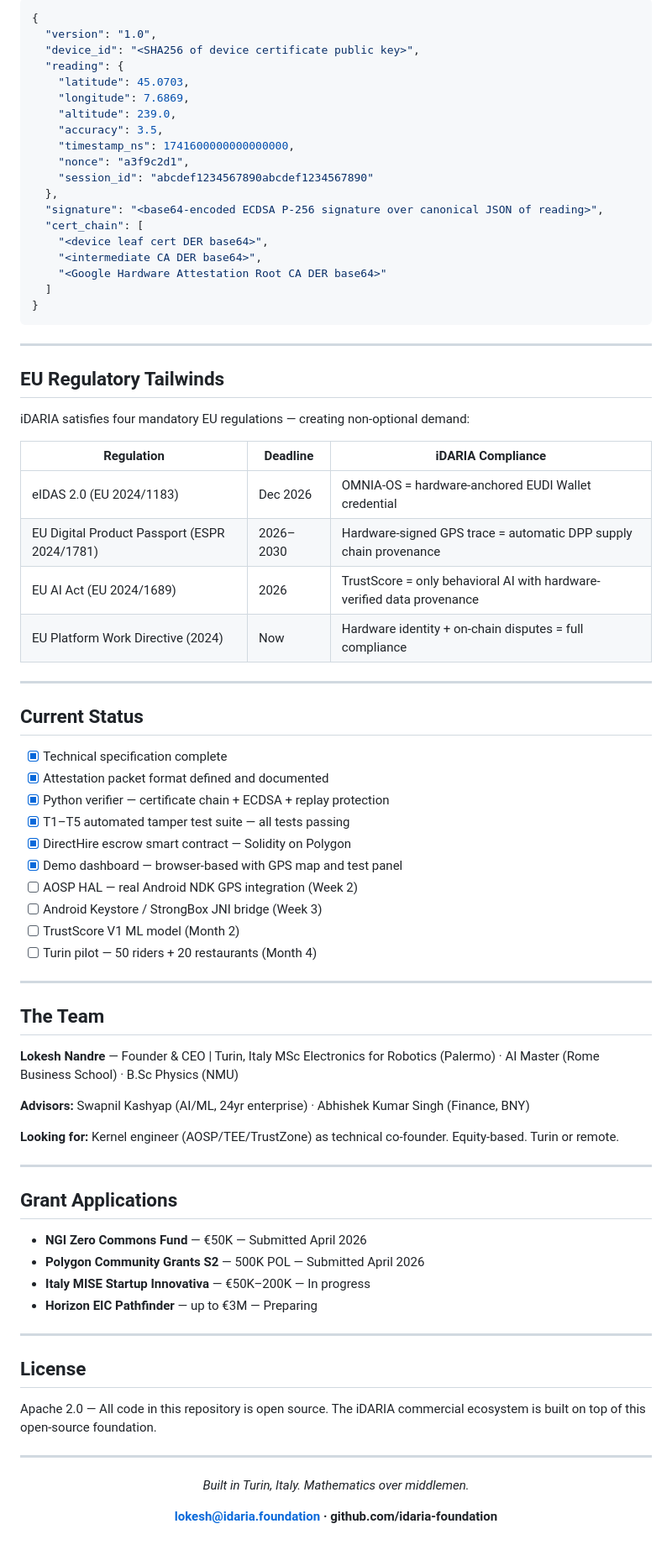
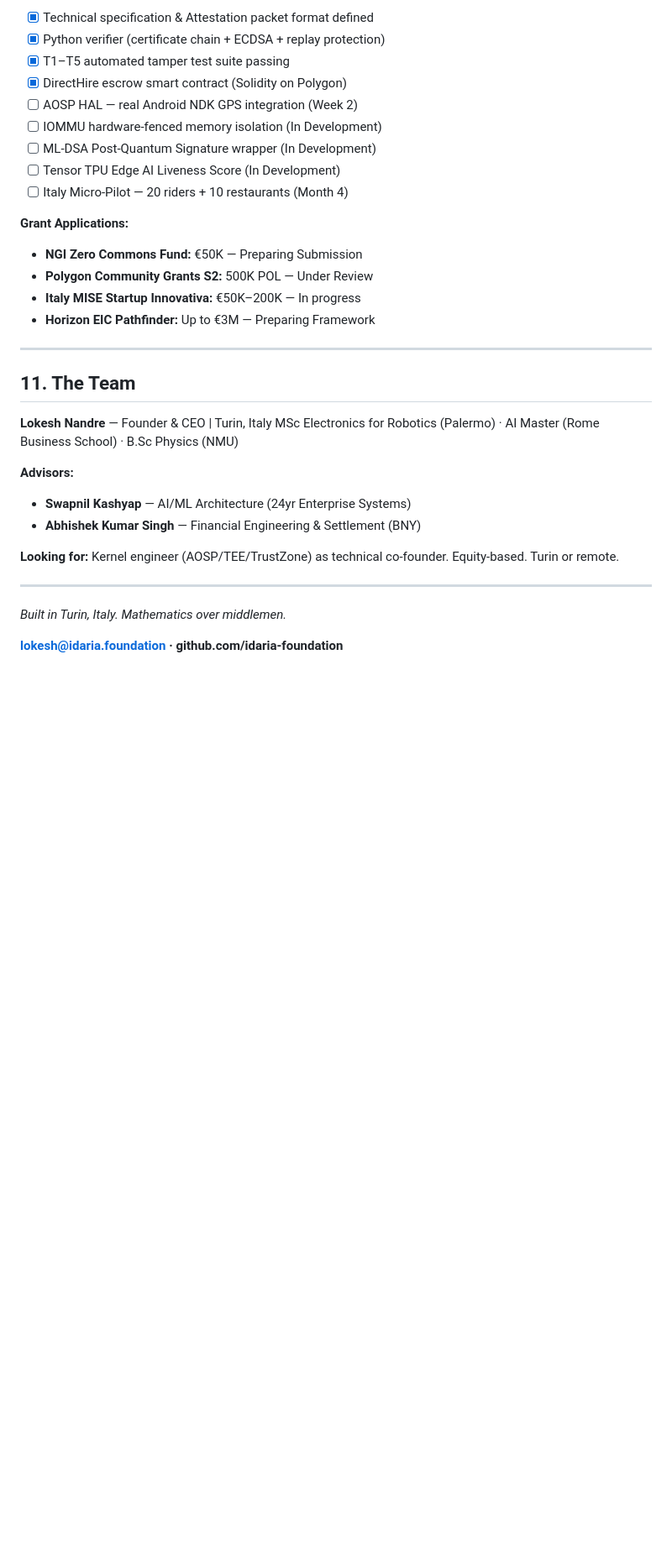
Before and after one commit to lokeshnandre/omnia-os-demo, a Markdown page: README.md, the part around one of its changes. Shown at 84% size. GitHub-like rendering; blank space fills up the shorter version.

````diff
--- a/README.md
+++ b/README.md
@@ -189,84 +263,37 @@ make omnia_hal -j$(nproc)
 
-```json
-{
-  "version": "1.0",
-  "device_id": "<SHA256 of device certificate public key>",
-  "reading": {
-    "latitude": 45.0703,
-    "longitude": 7.6869,
-    "altitude": 239.0,
-    "accuracy": 3.5,
-    "timestamp_ns": 1741600000000000000,
-    "nonce": "a3f9c2d1",
-    "session_id": "abcdef1234567890abcdef1234567890"
-  },
-  "signature": "<base64-encoded ECDSA P-256 signature over canonical JSON of reading>",
-  "cert_chain": [
-    "<device leaf cert DER base64>",
-    "<intermediate CA DER base64>",
-    "<Google Hardware Attestation Root CA DER base64>"
-  ]
-}
-```
+* [x] Technical specification & Attestation packet format defined
+* [x] Python verifier (certificate chain + ECDSA + replay protection)
+* [x] T1–T5 automated tamper test suite passing
+* [x] DirectHire escrow smart contract (Solidity on Polygon)
+* [ ] AOSP HAL — real Android NDK GPS integration (Week 2)
+* [ ] IOMMU hardware-fenced memory isolation (In Development)
+* [ ] ML-DSA Post-Quantum Signature wrapper (In Development)
+* [ ] Tensor TPU Edge AI Liveness Score (In Development)
+* [ ] Italy Micro-Pilot — 20 riders + 10 restaurants (Month 4)
+
+**Grant Applications:**
+
+* **NGI Zero Commons Fund:** €50K — Preparing Submission
+* **Polygon Community Grants S2:** 500K POL — Under Review
+* **Italy MISE Startup Innovativa:** €50K–200K — In progress
+* **Horizon EIC Pathfinder:** Up to €3M — Preparing Framework
 
 ---
 
-## EU Regulatory Tailwinds
-
-iDARIA satisfies four mandatory EU regulations — creating non-optional demand:
-
-| Regulation | Deadline | iDARIA Compliance |
-|---|---|---|
-| eIDAS 2.0 (EU 2024/1183) | Dec 2026 | OMNIA-OS = hardware-anchored EUDI Wallet credential |
-| EU Digital Product Passport (ESPR 2024/1781) | 2026–2030 | Hardware-signed GPS trace = automatic DPP supply chain provenance |
-| EU AI Act (EU 2024/1689) | 2026 | TrustScore = only behavioral AI with hardware-verified data provenance |
-| EU Platform Work Directive (2024) | Now | Hardware identity + on-chain disputes = full compliance |
-
----
-
-## Current Status
-
-- [x] Technical specification complete
-- [x] Attestation packet format defined and documented
-- [x] Python verifier — certificate chain + ECDSA + replay protection
-- [x] T1–T5 automated tamper test suite — all tests passing
-- [x] DirectHire escrow smart contract — Solidity on Polygon
-- [x] Demo dashboard — browser-based with GPS map and test panel
-- [ ] AOSP HAL — real Android NDK GPS integration (Week 2)
-- [ ] Android Keystore / StrongBox JNI bridge (Week 3)
-- [ ] TrustScore V1 ML model (Month 2)
-- [ ] Turin pilot — 50 riders + 20 restaurants (Month 4)
-
----
-
-## The Team
+## 11. The Team
 
 **Lokesh Nandre** — Founder & CEO | Turin, Italy
 MSc Electronics for Robotics (Palermo) · AI Master (Rome Business School) · B.Sc Physics (NMU)
 
-**Advisors:** Swapnil Kashyap (AI/ML, 24yr enterprise) · Abhishek Kumar Singh (Finance, BNY)
+**Advisors:**
+
+* **Swapnil Kashyap** — AI/ML Architecture (24yr Enterprise Systems)
+* **Abhishek Kumar Singh** — Financial Engineering & Settlement (BNY)
 
 **Looking for:** Kernel engineer (AOSP/TEE/TrustZone) as technical co-founder. Equity-based. Turin or remote.
 
 ---
 
-## Grant Applications
-
-- **NGI Zero Commons Fund** — €50K — Submitted April 2026
-- **Polygon Community Grants S2** — 500K POL — Submitted April 2026
-- **Italy MISE Startup Innovativa** — €50K–200K — In progress
-- **Horizon EIC Pathfinder** — up to €3M — Preparing
-
----
-
-## License
-
-Apache 2.0 — All code in this repository is open source. The iDARIA commercial ecosystem is built on top of this open-source foundation.
-
----
-
-<div align="center">
-
 *Built in Turin, Italy. Mathematics over middlemen.*
 
 **lokesh@idaria.foundation · github.com/idaria-foundation**
````
Also changed, not shown: other parts of README.md (+179 -107 lines).
